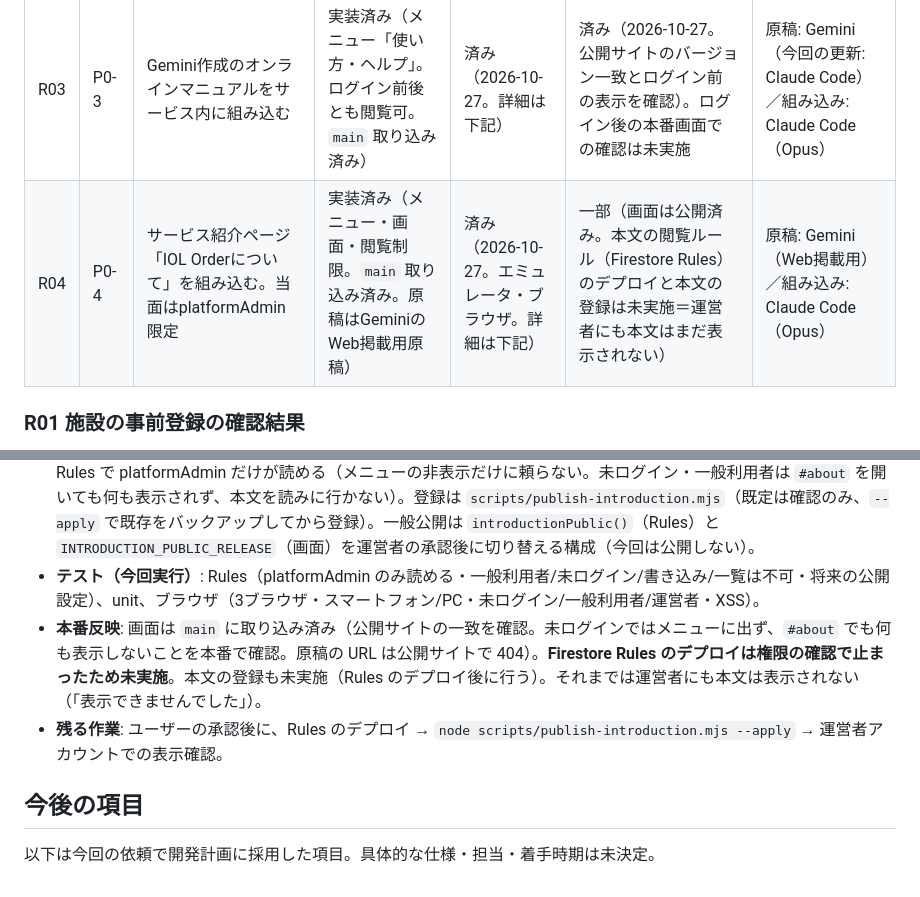
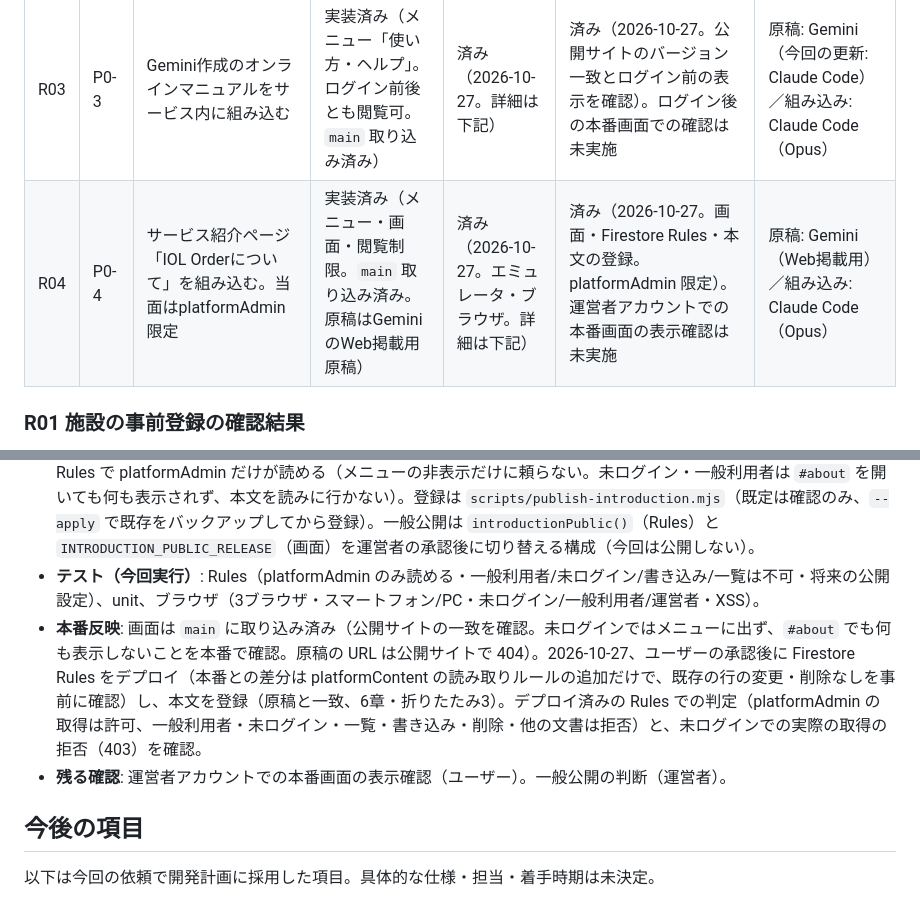
Before and after one commit to uchidats/iol-order, a Markdown page: docs/ROADMAP.md, 2 parts joined by grey strips. Drawn GitHub-style.

```diff
--- a/docs/ROADMAP.md
+++ b/docs/ROADMAP.md
@@ -20,7 +20,7 @@
 | R01 | P0-1 | 施設の事前登録。運営者が施設と初期管理者の参加待ちを登録し、本人の承諾時に有効化する | 実装済み。登録・一覧・編集・取り消し、初期管理者の参加処理あり | 済み（前回報告。詳細は下記） | 済み（前回報告＋今回の画面バージョン一致確認）。本番での実施設登録・参加承諾は未確認 | Claude Code（Opus、既存実装）。残る本番確認はユーザー |
 | R02 | P0-2 | 施設登録の承認・却下結果を申請者にメール通知する | 実装済み（`main` に取り込み済み）。既存の運営者向け申請通知とは別機能 | 済み（エミュレータ。2026-10-27 実施。詳細は下記） | 済み（2026-10-27。Functions・呼び出し権限・画面の反映を確認）。本番での実際の承認・却下とメール到着は未確認 | Claude Code（Opus）。残る本番確認はユーザー |
 | R03 | P0-3 | Gemini作成のオンラインマニュアルをサービス内に組み込む | 実装済み（メニュー「使い方・ヘルプ」。ログイン前後とも閲覧可。`main` 取り込み済み） | 済み（2026-10-27。詳細は下記） | 済み（2026-10-27。公開サイトのバージョン一致とログイン前の表示を確認）。ログイン後の本番画面での確認は未実施 | 原稿: Gemini（今回の更新: Claude Code）／組み込み: Claude Code（Opus） |
-| R04 | P0-4 | サービス紹介ページ「IOL Orderについて」を組み込む。当面はplatformAdmin限定 | 実装済み（メニュー・画面・閲覧制限。`main` 取り込み済み。原稿はGeminiのWeb掲載用原稿） | 済み（2026-10-27。エミュレータ・ブラウザ。詳細は下記） | 一部（画面は公開済み。本文の閲覧ルール（Firestore Rules）のデプロイと本文の登録は未実施＝運営者にも本文はまだ表示されない） | 原稿: Gemini（Web掲載用）／組み込み: Claude Code（Opus） |
+| R04 | P0-4 | サービス紹介ページ「IOL Orderについて」を組み込む。当面はplatformAdmin限定 | 実装済み（メニュー・画面・閲覧制限。`main` 取り込み済み。原稿はGeminiのWeb掲載用原稿） | 済み（2026-10-27。エミュレータ・ブラウザ。詳細は下記） | 済み（2026-10-27。画面・Firestore Rules・本文の登録。platformAdmin 限定）。運営者アカウントでの本番画面の表示確認は未実施 | 原稿: Gemini（Web掲載用）／組み込み: Claude Code（Opus） |
 
 ### R01 施設の事前登録の確認結果
 
@@ -57,8 +57,8 @@
 - **原稿**: Gemini作成のWeb掲載用原稿 `docs/introduction/service-introduction-web.md` を正式な管理元とする（元原稿 `service-introduction.md`・確認メモは変更しない）。現行の実装と照合し、役割表の管理者の行（管理者を招待できるとしていた点）だけを修正。公開サイトはリポジトリのファイルをそのまま配信するため、原稿は git に入れない。
 - **実装**: メニュー「IOL Orderについて」（platformAdmin だけに表示）、画面 `#about`（6章・章への移動・詳しい仕様は折りたたみ・注文画面に戻る・入力の保持）。本文は Firestore `platformContent/serviceIntroduction` から読み、Rules で platformAdmin だけが読める（メニューの非表示だけに頼らない。未ログイン・一般利用者は `#about` を開いても何も表示されず、本文を読みに行かない）。登録は `scripts/publish-introduction.mjs`（既定は確認のみ、`--apply` で既存をバックアップしてから登録）。一般公開は `introductionPublic()`（Rules）と `INTRODUCTION_PUBLIC_RELEASE`（画面）を運営者の承認後に切り替える構成（今回は公開しない）。
 - **テスト（今回実行）**: Rules（platformAdmin のみ読める・一般利用者/未ログイン/書き込み/一覧は不可・将来の公開設定）、unit、ブラウザ（3ブラウザ・スマートフォン/PC・未ログイン/一般利用者/運営者・XSS）。
-- **本番反映**: 画面は `main` に取り込み済み（公開サイトの一致を確認。未ログインではメニューに出ず、`#about` でも何も表示しないことを本番で確認。原稿の URL は公開サイトで 404）。**Firestore Rules のデプロイは権限の確認で止まったため未実施**。本文の登録も未実施（Rules のデプロイ後に行う）。それまでは運営者にも本文は表示されない（「表示できませんでした」）。
-- **残る作業**: ユーザーの承認後に、Rules のデプロイ → `node scripts/publish-introduction.mjs --apply` → 運営者アカウントでの表示確認。
+- **本番反映**: 画面は `main` に取り込み済み（公開サイトの一致を確認。未ログインではメニューに出ず、`#about` でも何も表示しないことを本番で確認。原稿の URL は公開サイトで 404）。2026-10-27、ユーザーの承認後に Firestore Rules をデプロイ（本番との差分は platformContent の読み取りルールの追加だけで、既存の行の変更・削除なしを事前に確認）し、本文を登録（原稿と一致、6章・折りたたみ3）。デプロイ済みの Rules での判定（platformAdmin の取得は許可、一般利用者・未ログイン・一覧・書き込み・削除・他の文書は拒否）と、未ログインでの実際の取得の拒否（403）を確認。
+- **残る確認**: 運営者アカウントでの本番画面の表示確認（ユーザー）。一般公開の判断（運営者）。
 
 ## 今後の項目
 
```
Also changed, not shown: docs/CLAUDE_REPORT.md (+21 -23 lines).
